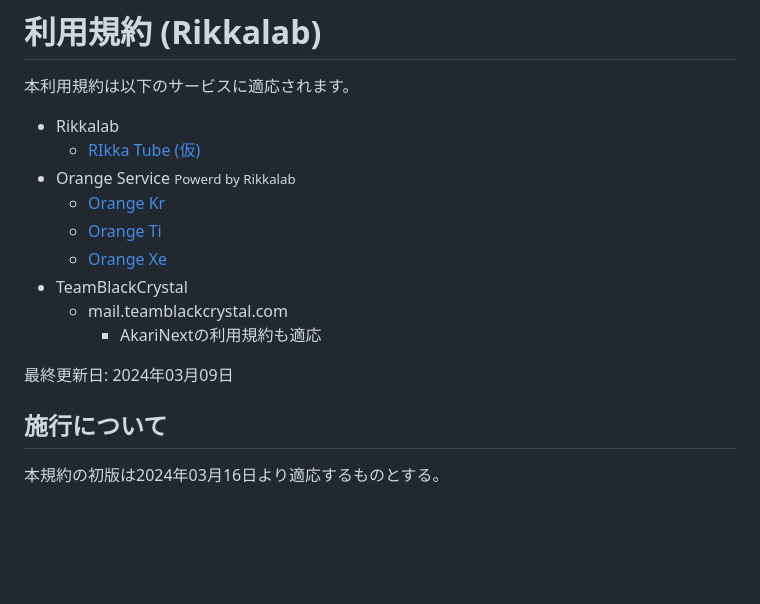
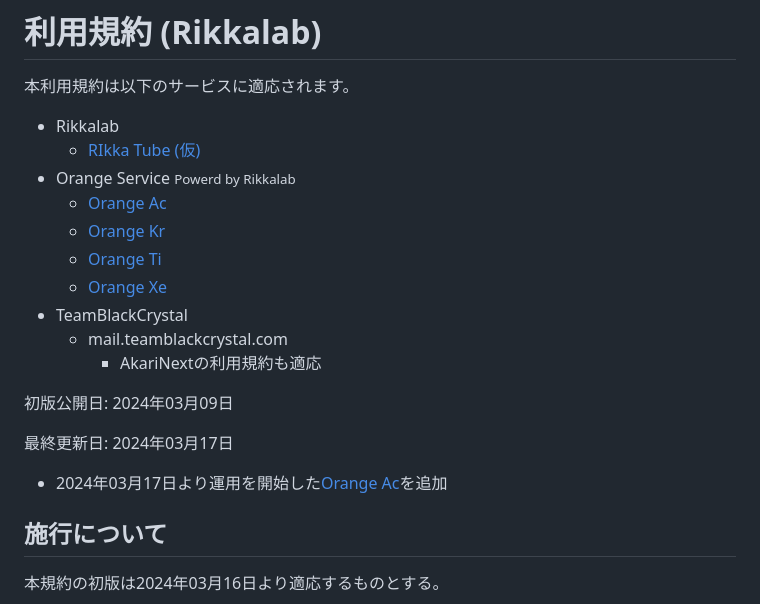
Before and after one commit to AkariNext/www.akarinext.org, a Markdown page: data/posts/rikkalab-tos.md, the part around the change. Rendered like a GitHub page; blank space fills up the shorter version.

Commit message:
chore(rl/tos): Orange Ac を追加

```diff
--- a/data/posts/rikkalab-tos.md
+++ b/data/posts/rikkalab-tos.md
@@ -13,6 +13,7 @@ authors:
 - Rikkalab
   - [RIkka Tube (仮)](https://pt.rikkalab.net)
 - Orange Service <small style="font-size: .6rem">Powerd by Rikkalab</small>
+  - [Orange Ac](https://ac.akirin.xyz)
   - [Orange Kr](https://kr.akirin.xyz)
   - [Orange Ti](https://ti.akirin.xyz)
   - [Orange Xe](https://xe.akirin.xyz)
@@ -20,7 +21,11 @@ authors:
   - mail.teamblackcrystal.com
     - AkariNextの利用規約も適応
 
-最終更新日: 2024年03月09日
+初版公開日: 2024年03月09日
+
+最終更新日: 2024年03月17日
+
+- 2024年03月17日より運用を開始した[Orange Ac](https://ac.akirin.xyz)を追加
 
 ## 施行について
 
```
